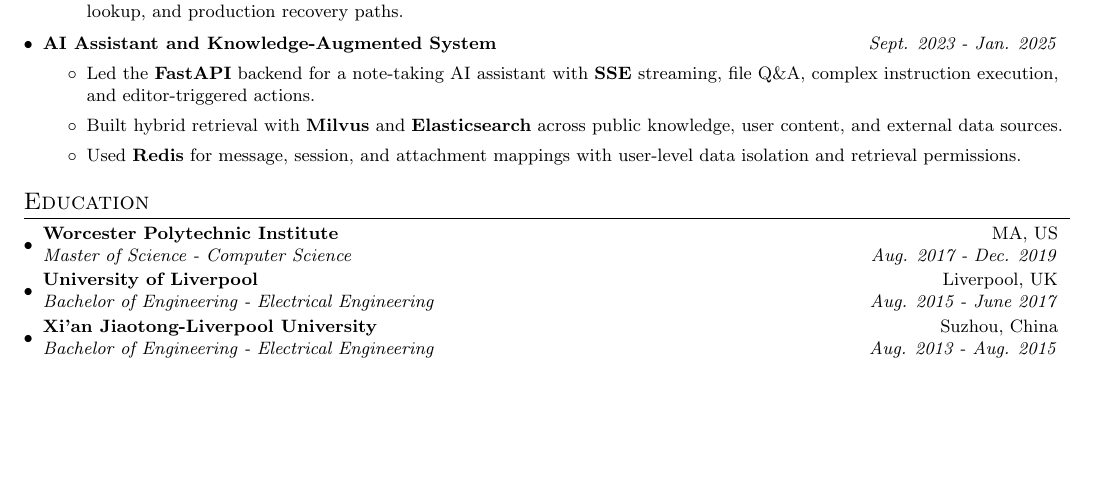
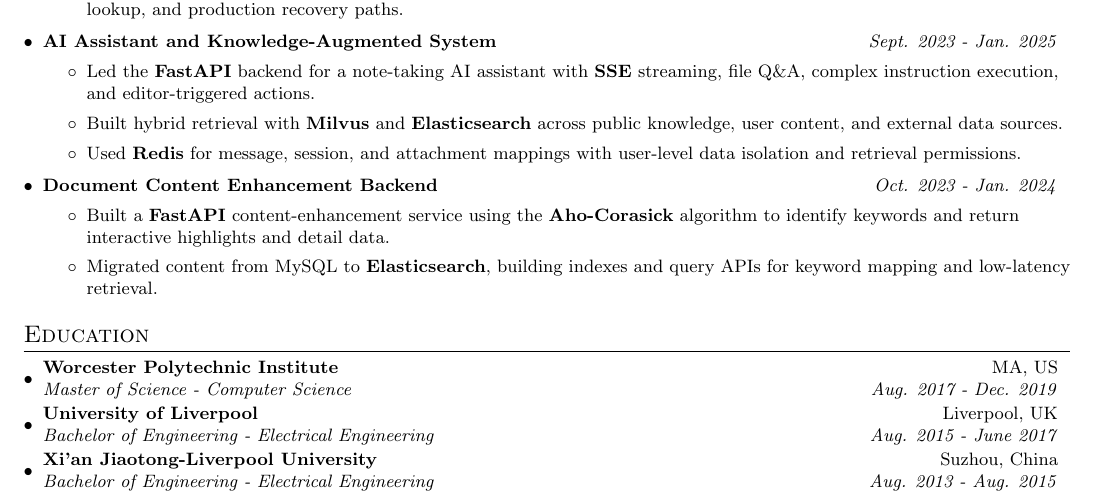
Before and after one commit to jmnie/jiaming-nie-resume, a LaTeX document (english/main.tex): part of page 2 of 2, cut so that both start at the same text, the shorter picture padded with empty space. Compiled offline with pdfLaTeX.

Commit message:
Align full project set across resume versions

```diff
--- a/english/main.tex
+++ b/english/main.tex
@@ -170,6 +170,14 @@ Backend and AI systems engineer with 6+ years of experience building production
 \resumeItemListEnd
 }
 
+\vspace{4pt}
+\resumeProjectItem{Document Content Enhancement Backend}{Oct. 2023 - Jan. 2024}{
+\resumeItemListStart
+    \item{Built a \textbf{FastAPI} content-enhancement service using the \textbf{Aho-Corasick} algorithm to identify keywords and return interactive highlights and detail data.}
+    \item{Migrated content from MySQL to \textbf{Elasticsearch}, building indexes and query APIs for keyword mapping and low-latency retrieval.}
+\resumeItemListEnd
+}
+
 \resumeSubHeadingListEnd
 
 \vspace{2pt}
```
Also changed, not shown: chinese/application/main.tex (+8 -0 lines).
